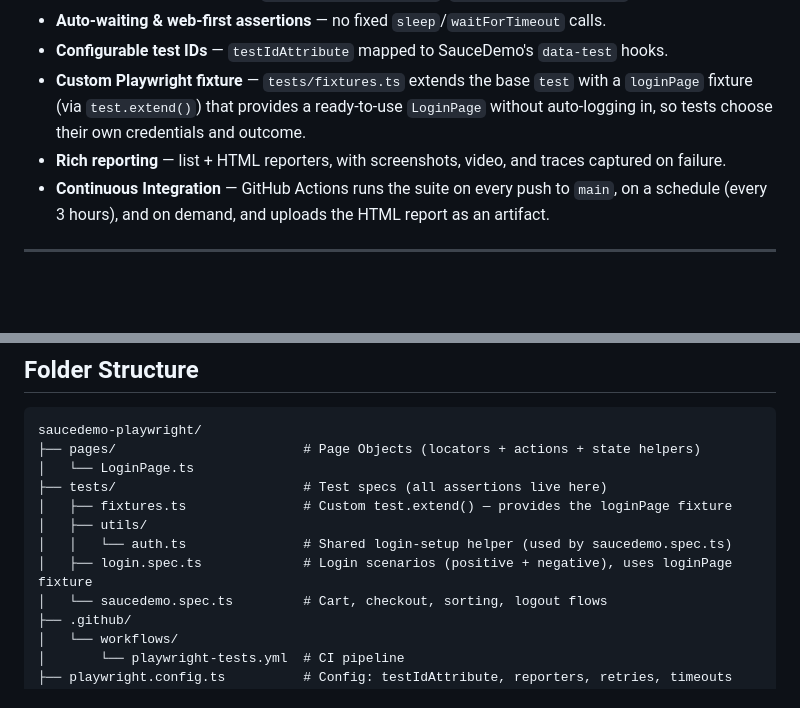
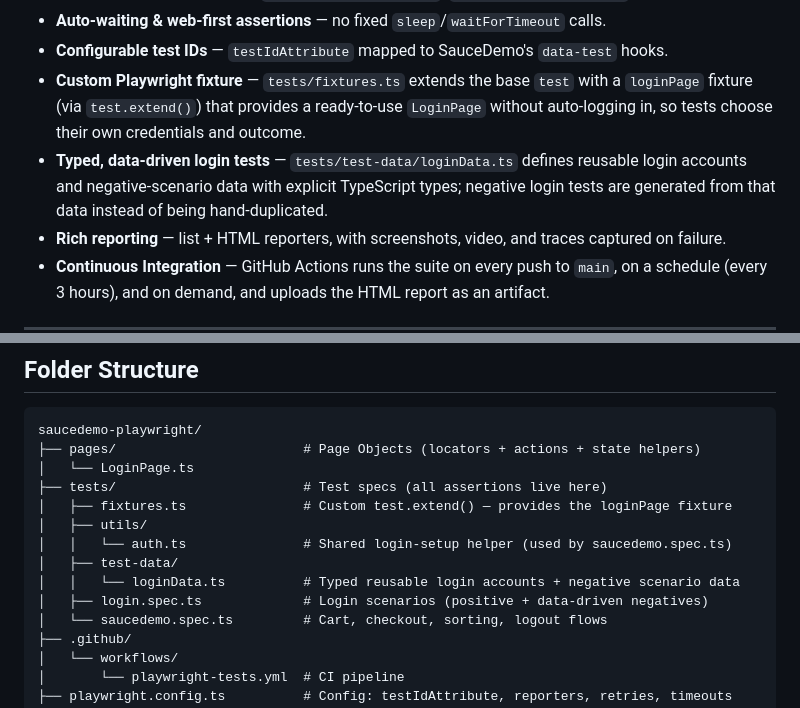
Before and after one commit to Mayeen4536/playwright-saucedemo-automation, a Markdown page: README.md, 2 parts joined by grey strips. Rendered like a GitHub page; blank space fills up the shorter version.

Commit message:
docs: document typed data-driven login tests in README

```diff
--- a/README.md
+++ b/README.md
@@ -37,6 +37,9 @@ checkout journey, product sorting by price, and logout.
 - **Custom Playwright fixture** — `tests/fixtures.ts` extends the base `test` with a
   `loginPage` fixture (via `test.extend()`) that provides a ready-to-use `LoginPage`
   without auto-logging in, so tests choose their own credentials and outcome.
+- **Typed, data-driven login tests** — `tests/test-data/loginData.ts` defines reusable
+  login accounts and negative-scenario data with explicit TypeScript types; negative
+  login tests are generated from that data instead of being hand-duplicated.
 - **Rich reporting** — list + HTML reporters, with screenshots, video, and traces
   captured on failure.
 - **Continuous Integration** — GitHub Actions runs the suite on every push to `main`,
@@ -54,7 +57,9 @@ saucedemo-playwright/
 │   ├── fixtures.ts               # Custom test.extend() — provides the loginPage fixture
 │   ├── utils/
 │   │   └── auth.ts               # Shared login-setup helper (used by saucedemo.spec.ts)
-│   ├── login.spec.ts             # Login scenarios (positive + negative), uses loginPage fixture
+│   ├── test-data/
+│   │   └── loginData.ts          # Typed reusable login accounts + negative scenario data
+│   ├── login.spec.ts             # Login scenarios (positive + data-driven negatives)
 │   └── saucedemo.spec.ts         # Cart, checkout, sorting, logout flows
 ├── .github/
 │   └── workflows/
```
